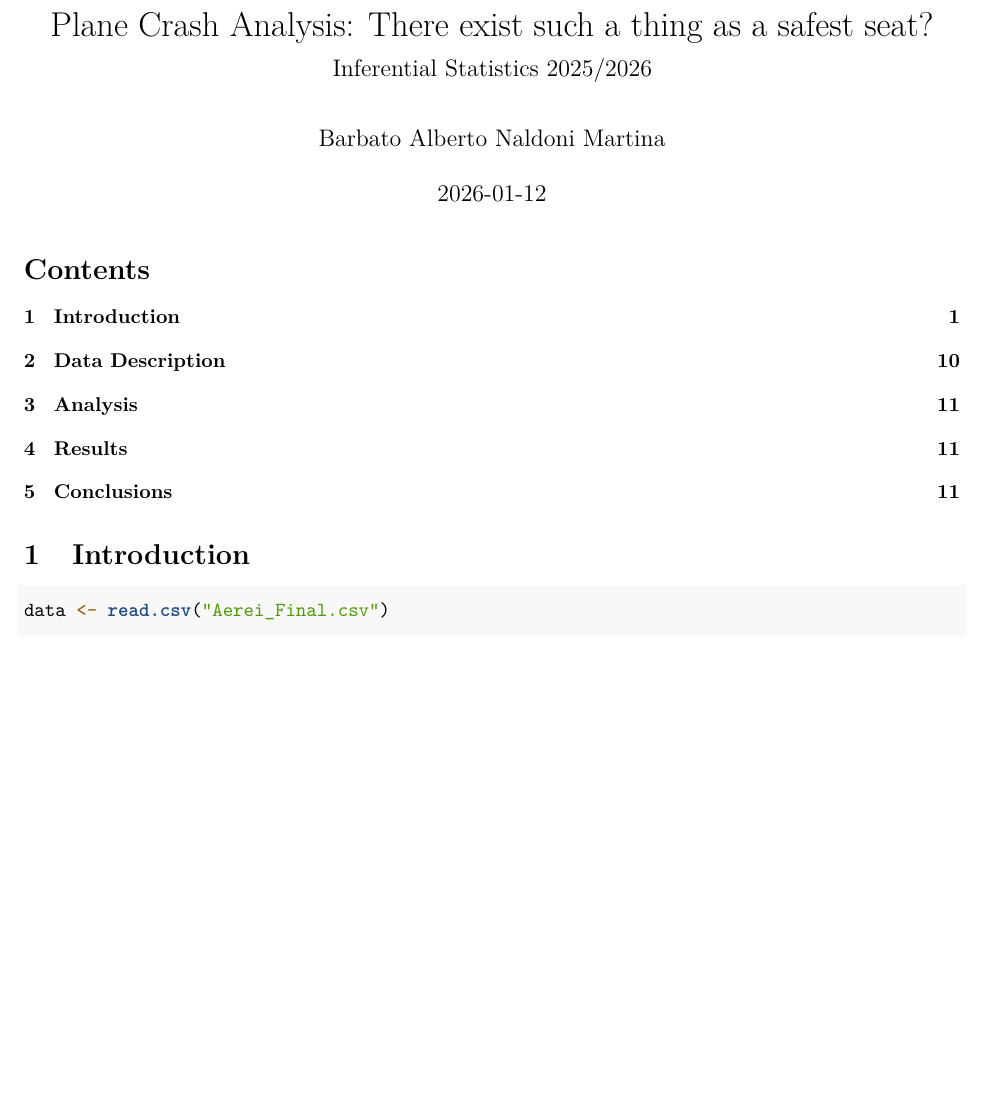
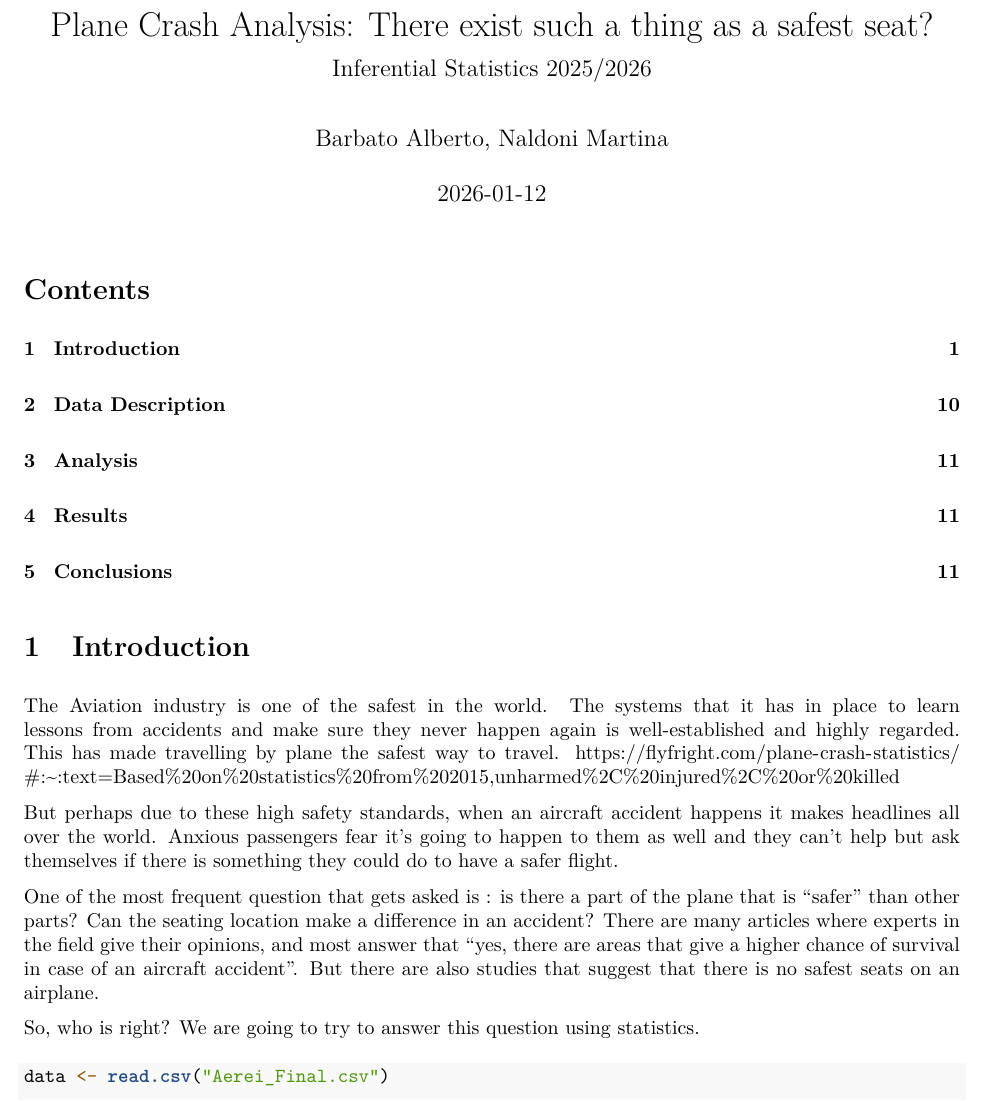
Before and after one commit to biggerbomber/IF2026, an R Markdown document (FinalReport.Rmd): part of page 1 of 11, cut so that both start at the same text, the shorter picture padded with empty space. The pictures show the output file FinalReport.pdf that the author committed with the source.

Commit message:
Early draft Cuci

````diff
--- a/FinalReport.Rmd
+++ b/FinalReport.Rmd
@@ -1,7 +1,7 @@
 ---
 title: "Plane Crash Analysis: There exist such a thing as a safest seat?"
 subtitle: "Inferential Statistics 2025/2026"
-author: "Barbato Alberto Naldoni Martina"
+author: "Barbato Alberto, Naldoni Martina"
 date: "`r Sys.Date()`"
 output:
   pdf_document:
@@ -20,6 +20,16 @@ knitr::opts_chunk$set(echo = TRUE)
 
 # Introduction
 
+The Aviation industry is one of the safest in the world. The systems that it has in place to learn lessons from accidents and make sure they never happen again is well-established and highly regarded. This has made travelling by plane the safest way to travel.
+https://flyfright.com/plane-crash-statistics/#:~:text=Based%20on%20statistics%20from%202015,unharmed%2C%20injured%2C%20or%20killed
+
+But perhaps due to these high safety standards, when an aircraft accident happens it makes headlines all over the world. Anxious passengers fear it's going to happen to them as well and they can't help but ask themselves if there is something they could do to have a safer flight.
+
+One of the most frequent question that gets asked is : is there a part of the plane that is "safer" than other parts? Can the seating location make a difference in an accident?
+There are many articles where experts in the field give their opinions, and most answer that "yes, there are areas that give a higher chance of survival in case of an aircraft accident".
+But there are also studies that suggest that there is no safest seats on an airplane.
+
+So, who is right? We are going to try to answer this question using statistics.
 
 ```{r load data}
 
````
Also changed, not shown: FinalReport.pdf.
